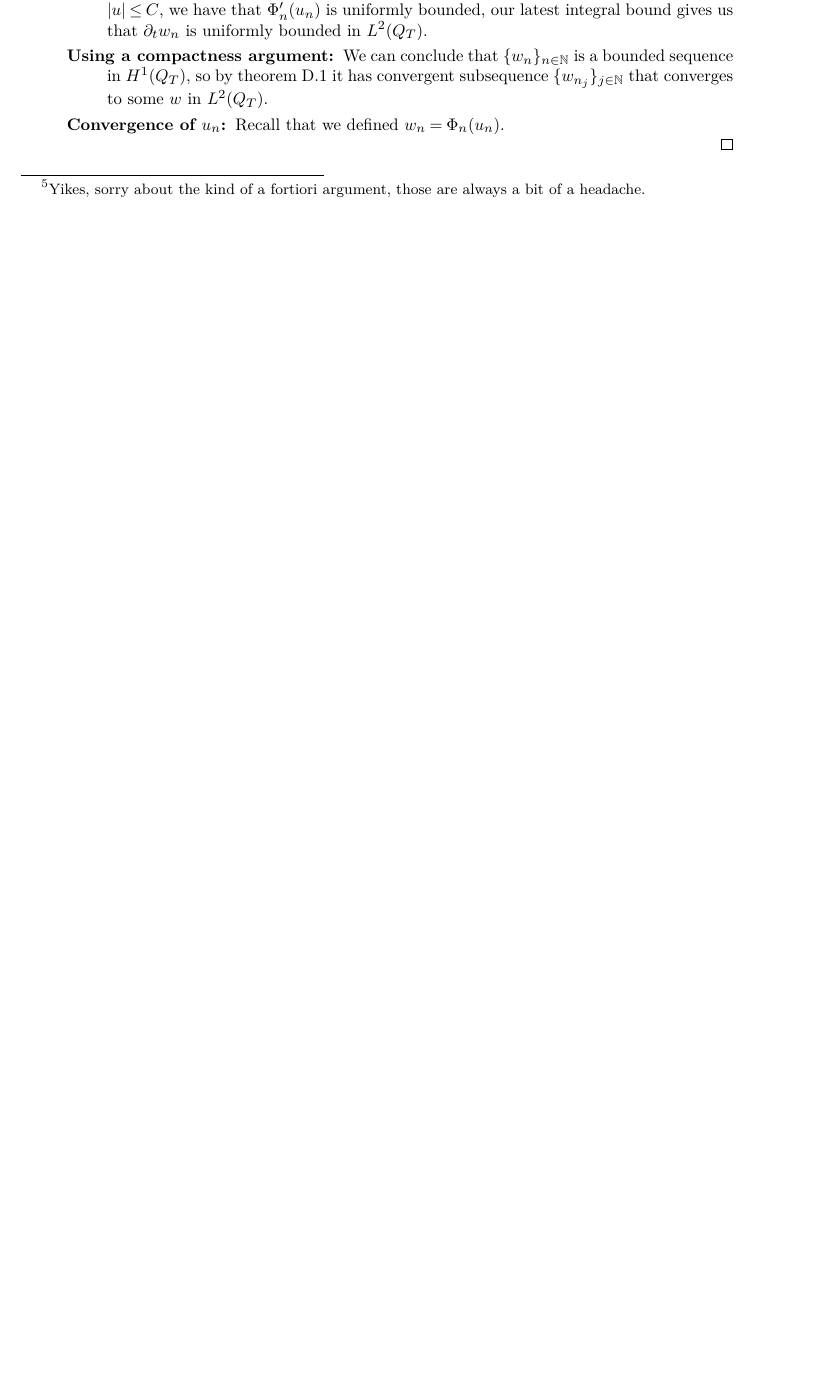
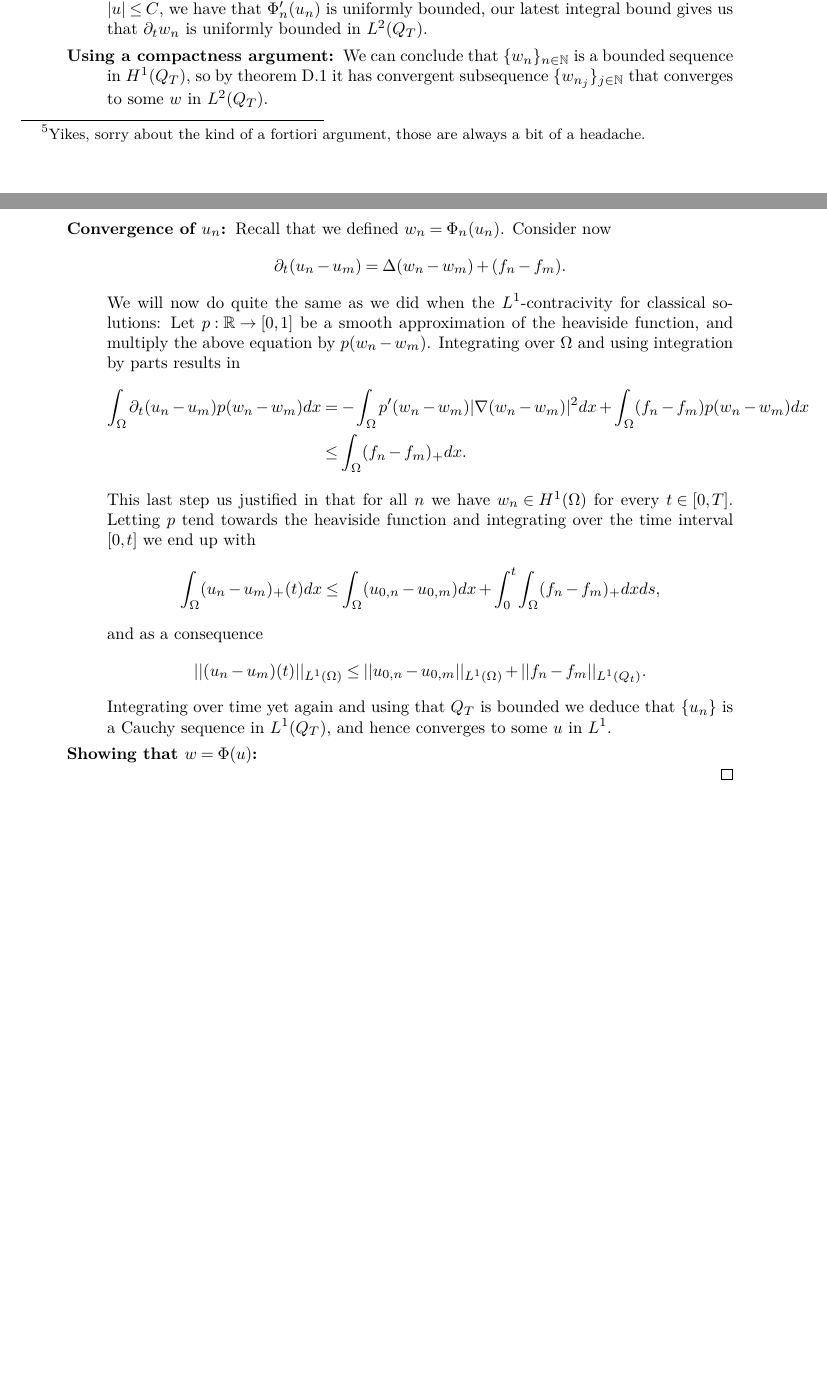
Before and after one commit to trygvba/PME, a LaTeX document (stuff_somewhat_organised.tex): part of page 7 of 15 before the commit and two parts of pages 7 and 8 of 16 after it, the two joined at a grey line, cut so that both start at the same text, the shorter picture padded with empty space. Compiled offline with pdfLaTeX.

Commit message:
Framgang. Endelig!

```diff
--- a/stuff_somewhat_organised.tex
+++ b/stuff_somewhat_organised.tex
@@ -379,7 +379,26 @@ Theorem \ref{thm:weak_existence} holds with the additional assumption that $u_0$
 
 	\item[Using a compactness argument:] We can conclude that $\{w_n\}_{n \in \mathbb{N}}$ is a bounded sequence in $H^1(Q_T)$, so by theorem \ref{thm:Rellich} it has convergent subsequence $\{w_{n_j}\}_{j \in \mathbb{N}}$ that converges to some $w$ in $L^2(Q_T)$.
 
-	\item[Convergence of $u_n$:] Recall that we defined $w_n = \Phi_n(u_n)$.
+	\item[Convergence of $u_n$:] Recall that we defined $w_n = \Phi_n(u_n)$. Consider now
+	\begin{equation*}
+	\partial_t (u_{n} - u_{m}) = \Delta (w_{n} - w_{m}) + (f_{n}-f_{m}).
+	\end{equation*}
+	We will now do quite the same as we did when the $L^1$-contracivity for classical solutions: Let $p: \mathbb{R} \to [0,1]$ be a smooth approximation of the heaviside function, and multiply the above equation by $p(w_{n}-w_{m})$. Integrating over $\Omega$ and using integration by parts results in
+	\begin{align*}
+	\int_\Omega \partial_t(u_n - u_m)p(w_n-w_m)dx &= -\int_\Omega p'(w_n-w_m)|\nabla(w_n-w_m)|^2dx + \int_\Omega (f_n-f_m)p(w_n-w_m)dx \\
+	&\leq \int_\Omega (f_n-f_m)_+ dx.
+	\end{align*}
+	This last step us justified in that for all $n$ we have $w_n \in H^1(\Omega)$ for  every $t \in [0,T]$. Letting $p$ tend towards the heaviside function and integrating over the time interval $[0,t]$ we end up with
+	\begin{equation*}
+	\int_\Omega (u_n - u_m)_+(t) dx \leq \int_\Omega (u_{0,n} - u_{0,m})dx + \int_0^t\int_\Omega (f_n - f_m)_+ dxds,
+	\end{equation*}
+	and as a consequence
+	\begin{equation*}
+	||(u_n - u_m)(t)||_{L^1(\Omega)} \leq ||u_{0,n} - u_{0,m}||_{L^1(\Omega)} + ||f_n-f_m||_{L^1(Q_t)}.
+	\end{equation*}
+	Integrating over time yet again and using that $Q_T$ is bounded we deduce that $\{u_n\}$ is a Cauchy sequence in $L^1(Q_T)$, and hence converges to some $u$ in $L^1$.
+
+	\item[Showing that $w=\Phi(u)$:]
 
 
 \end{description}
```
